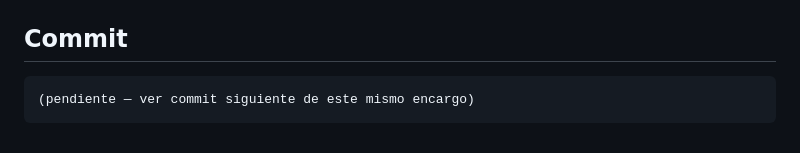
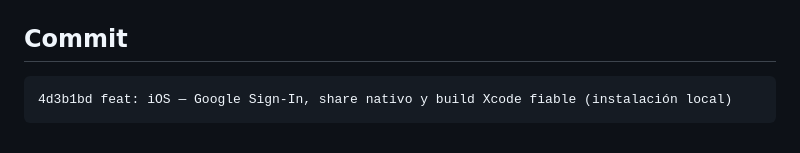
Before and after one commit to LibertoBaltasar/task-hub, a Markdown page: docs/ios-instalacion-local-2026-09-18.md, the part around the change. Rendered like a GitHub page.

Commit message:
docs: completar hash de commit en informe de iOS Google Sign-In

````diff
--- a/docs/ios-instalacion-local-2026-09-18.md
+++ b/docs/ios-instalacion-local-2026-09-18.md
@@ -289,5 +289,5 @@ tema/idioma.
 ## Commit
 
 ```
-(pendiente — ver commit siguiente de este mismo encargo)
+4d3b1bd feat: iOS — Google Sign-In, share nativo y build Xcode fiable (instalación local)
 ```
````
